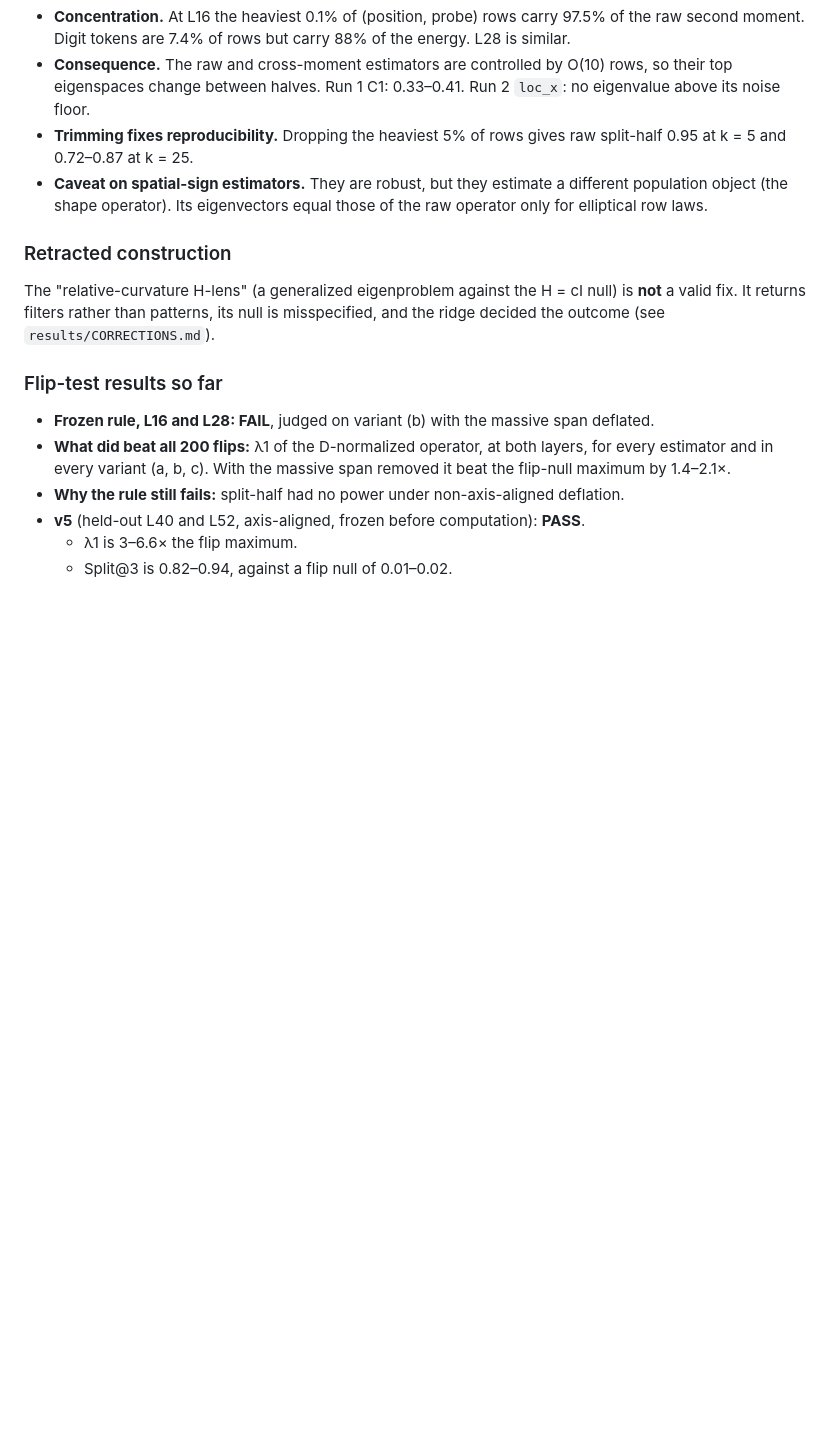
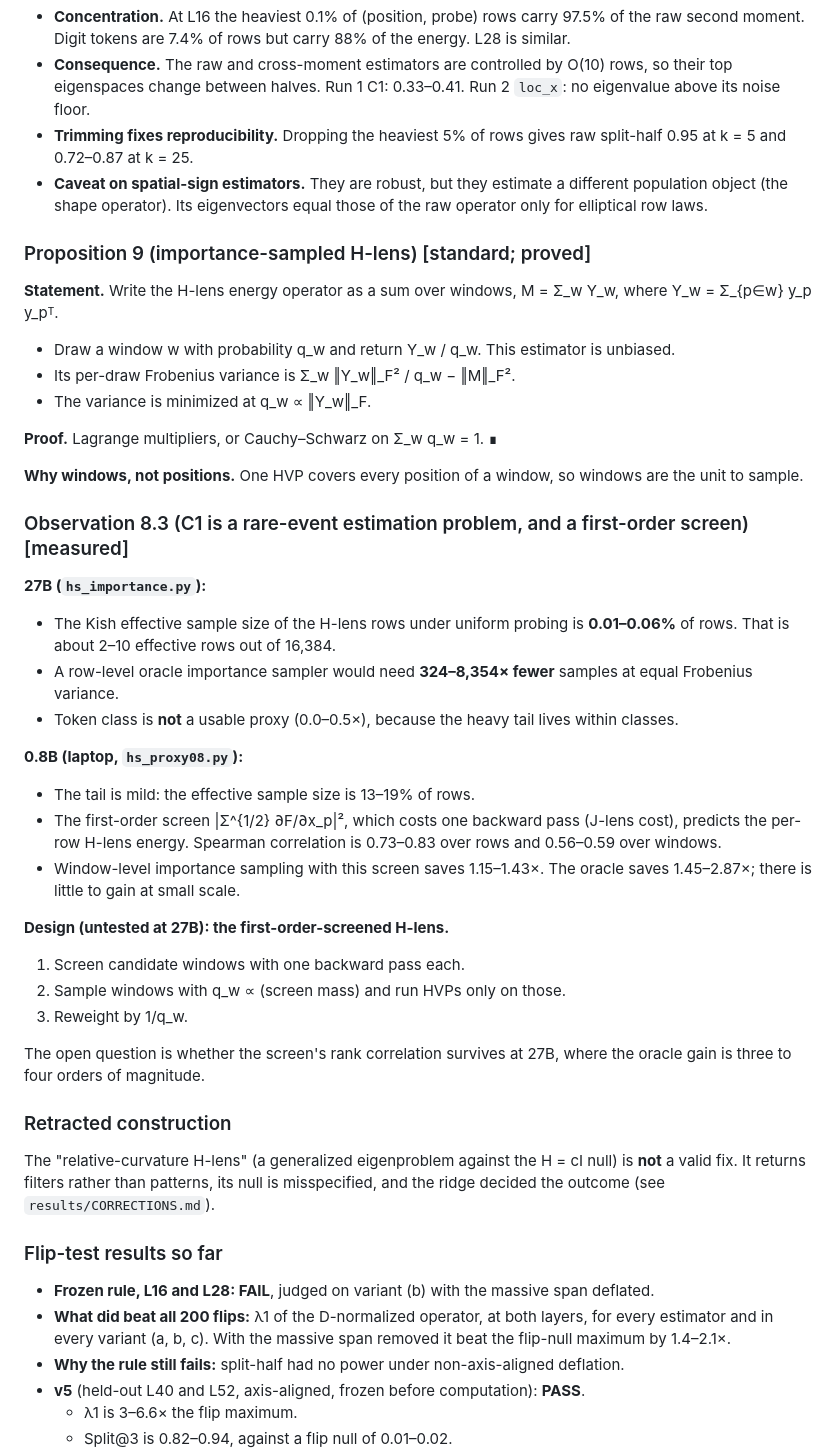
Before and after one commit to RaphaelKhalid/hspace, a Markdown page: hlens/paper/theory-v2.md, the part around the change. Rendered like a GitHub page; blank space fills up the shorter version.

Commit message:
Theory: Prop 9 (importance-sampled H-lens, optimal q ~ ||Y_w||_F) and Obs 8.3 (rare-event C1, first-order-screened H-lens design)

```diff
--- a/hlens/paper/theory-v2.md
+++ b/hlens/paper/theory-v2.md
@@ -786,6 +786,34 @@ Let P be the PCA eigenbasis of Σ, and let 𝒟 = {P diag(±1) Pᵀ} be the grou
 - **Trimming fixes reproducibility.** Dropping the heaviest 5% of rows gives raw split-half 0.95 at k = 5 and 0.72–0.87 at k = 25.
 - **Caveat on spatial-sign estimators.** They are robust, but they estimate a different population object (the shape operator). Its eigenvectors equal those of the raw operator only for elliptical row laws.
 
+### Proposition 9 (importance-sampled H-lens) [standard; proved]
+**Statement.** Write the H-lens energy operator as a sum over windows, M = Σ_w Y_w, where Y_w = Σ_{p∈w} y_p y_pᵀ.
+- Draw a window w with probability q_w and return Y_w / q_w. This estimator is unbiased.
+- Its per-draw Frobenius variance is Σ_w ‖Y_w‖_F² / q_w − ‖M‖_F².
+- The variance is minimized at q_w ∝ ‖Y_w‖_F.
+
+**Proof.** Lagrange multipliers, or Cauchy–Schwarz on Σ_w q_w = 1. ∎
+
+**Why windows, not positions.** One HVP covers every position of a window, so windows are the unit to sample.
+
+### Observation 8.3 (C1 is a rare-event estimation problem, and a first-order screen) [measured]
+**27B (`hs_importance.py`):**
+- The Kish effective sample size of the H-lens rows under uniform probing is **0.01–0.06%** of rows. That is about 2–10 effective rows out of 16,384.
+- A row-level oracle importance sampler would need **324–8,354× fewer** samples at equal Frobenius variance.
+- Token class is **not** a usable proxy (0.0–0.5×), because the heavy tail lives within classes.
+
+**0.8B (laptop, `hs_proxy08.py`):**
+- The tail is mild: the effective sample size is 13–19% of rows.
+- The first-order screen |Σ^{1/2} ∂F/∂x_p|², which costs one backward pass (J-lens cost), predicts the per-row H-lens energy. Spearman correlation is 0.73–0.83 over rows and 0.56–0.59 over windows.
+- Window-level importance sampling with this screen saves 1.15–1.43×. The oracle saves 1.45–2.87×; there is little to gain at small scale.
+
+**Design (untested at 27B): the first-order-screened H-lens.**
+1. Screen candidate windows with one backward pass each.
+2. Sample windows with q_w ∝ (screen mass) and run HVPs only on those.
+3. Reweight by 1/q_w.
+
+The open question is whether the screen's rank correlation survives at 27B, where the oracle gain is three to four orders of magnitude.
+
 ### Retracted construction
 The "relative-curvature H-lens" (a generalized eigenproblem against the H = cI null) is **not** a valid fix. It returns filters rather than patterns, its null is misspecified, and the ridge decided the outcome (see `results/CORRECTIONS.md`).
 
```
